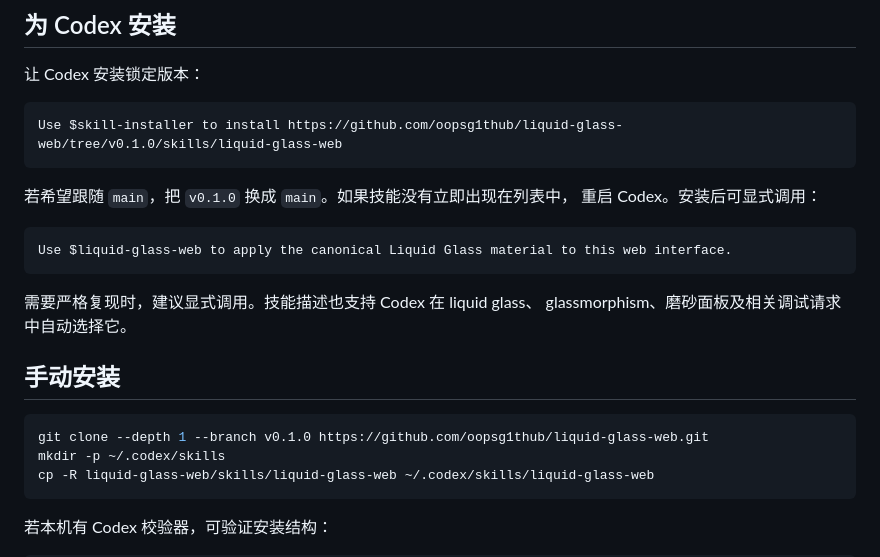
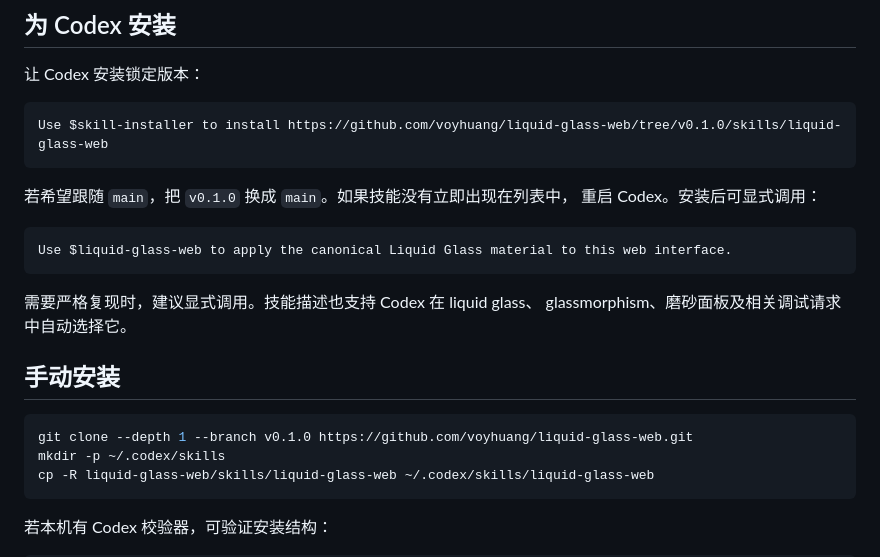
Before and after one commit to oopsg1thub/liquid-glass-web, a Markdown page: README.zh-CN.md, the part around one of its changes. Drawn GitHub-style.

````diff
--- a/README.zh-CN.md
+++ b/README.zh-CN.md
@@ -47,7 +47,7 @@ GitHub Pages 静态案例索引；没有 package 或构建步骤。
 让 Codex 安装锁定版本：
 
 ```text
-Use $skill-installer to install https://github.com/oopsg1thub/liquid-glass-web/tree/v0.1.0/skills/liquid-glass-web
+Use $skill-installer to install https://github.com/voyhuang/liquid-glass-web/tree/v0.1.0/skills/liquid-glass-web
 ```
 
 若希望跟随 `main`，把 `v0.1.0` 换成 `main`。如果技能没有立即出现在列表中，
@@ -63,7 +63,7 @@ glassmorphism、磨砂面板及相关调试请求中自动选择它。
 ## 手动安装
 
 ```sh
-git clone --depth 1 --branch v0.1.0 https://github.com/oopsg1thub/liquid-glass-web.git
+git clone --depth 1 --branch v0.1.0 https://github.com/voyhuang/liquid-glass-web.git
 mkdir -p ~/.codex/skills
 cp -R liquid-glass-web/skills/liquid-glass-web ~/.codex/skills/liquid-glass-web
 ```
````
Also changed, not shown: other parts of README.zh-CN.md (+6 -6 lines).
